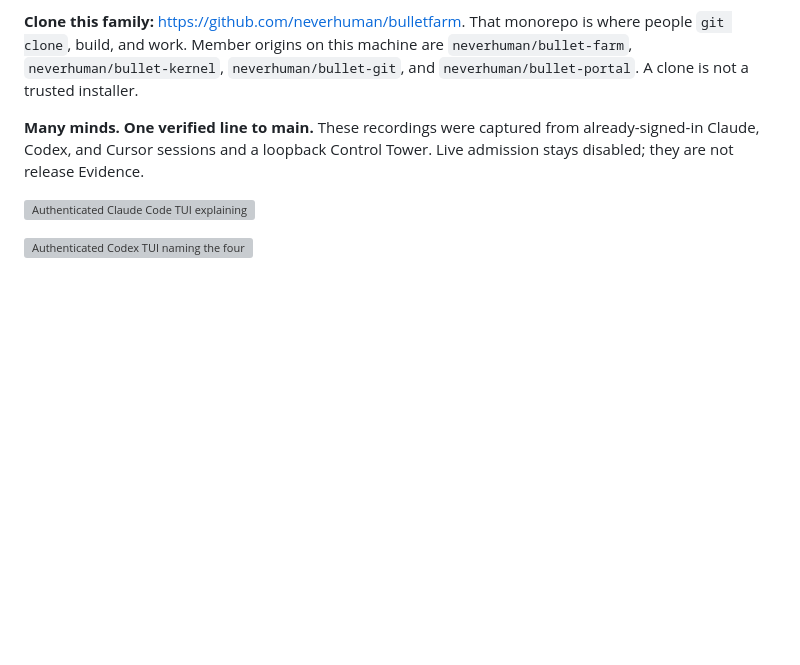
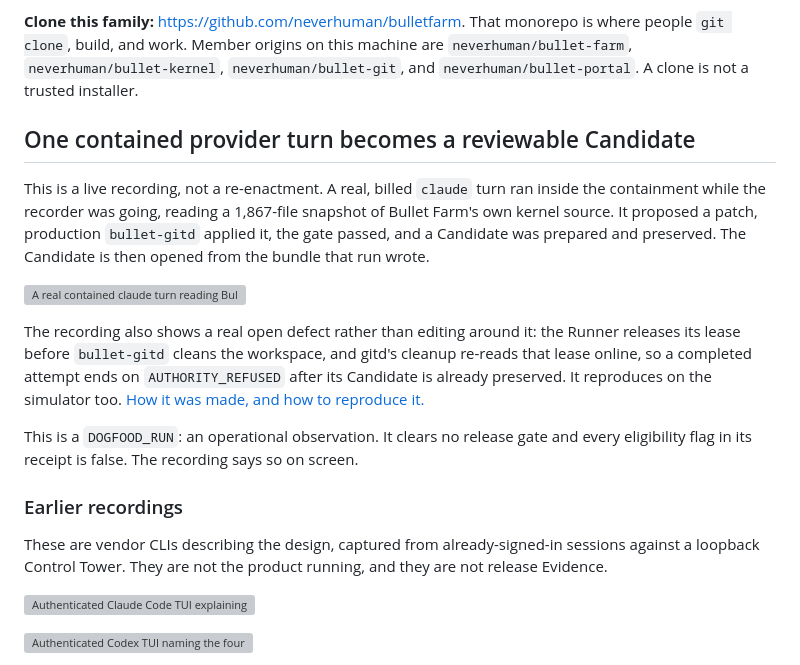
Before and after one commit to neverhuman/bulletfarm, a Markdown page: README.md, the part around the change. Drawn GitHub-style; blank space fills up the shorter version; grey boxes are pictures that could not be loaded.

Commit message:
Lead with the real dogfood recording
The three recordings the README opened with are vendor CLIs answering a
question about the design. They are worth keeping, and they are now
labelled as what they are, below a recording of the product actually
running: a real contained provider turn on Bullet Farm's own source,
producing a gated, preserved Candidate.

Co-Authored-By: Claude Opus 5 (1M context) <noreply@anthropic.com>
Claude-Session: https://claude.ai/code/session_015qHQABNS382h2gi5jb5oUY

```diff
--- a/README.md
+++ b/README.md
@@ -10,9 +10,32 @@ That monorepo is where people `git clone`, build, and work. Member origins on th
 `neverhuman/bullet-farm`, `neverhuman/bullet-kernel`, `neverhuman/bullet-git`, and
 `neverhuman/bullet-portal`. A clone is not a trusted installer.
 
-**Many minds. One verified line to main.** These recordings were captured from
-already-signed-in Claude, Codex, and Cursor sessions and a loopback Control
-Tower. Live admission stays disabled; they are not release Evidence.
+## One contained provider turn becomes a reviewable Candidate
+
+This is a live recording, not a re-enactment. A real, billed `claude` turn ran
+inside the containment while the recorder was going, reading a 1,867-file
+snapshot of Bullet Farm's own kernel source. It proposed a patch, production
+`bullet-gitd` applied it, the gate passed, and a Candidate was prepared and
+preserved. The Candidate is then opened from the bundle that run wrote.
+
+![A real contained claude turn reading Bullet Farm's own kernel source, proposing a patch, passing the gate, and producing a preserved Candidate, then the Candidate and its receipt](bullet-farm/docs/readme-media/dogfood-candidate/dogfood-candidate-hi.gif)
+
+The recording also shows a real open defect rather than editing around it: the
+Runner releases its lease before `bullet-gitd` cleans the workspace, and gitd's
+cleanup re-reads that lease online, so a completed attempt ends on
+`AUTHORITY_REFUSED` after its Candidate is already preserved. It reproduces on
+the simulator too. [How it was made, and how to reproduce
+it.](bullet-farm/media/dogfood/README.md)
+
+This is a `DOGFOOD_RUN`: an operational observation. It clears no release gate
+and every eligibility flag in its receipt is false. The recording says so on
+screen.
+
+### Earlier recordings
+
+These are vendor CLIs describing the design, captured from already-signed-in
+sessions against a loopback Control Tower. They are not the product running,
+and they are not release Evidence.
 
 ![Authenticated Claude Code TUI explaining fenced Attempts, exact Candidates, independent Evidence, and UNKNOWN](bullet-farm/docs/demo-gif/claude-tui/claude-tui.gif)
 
```
